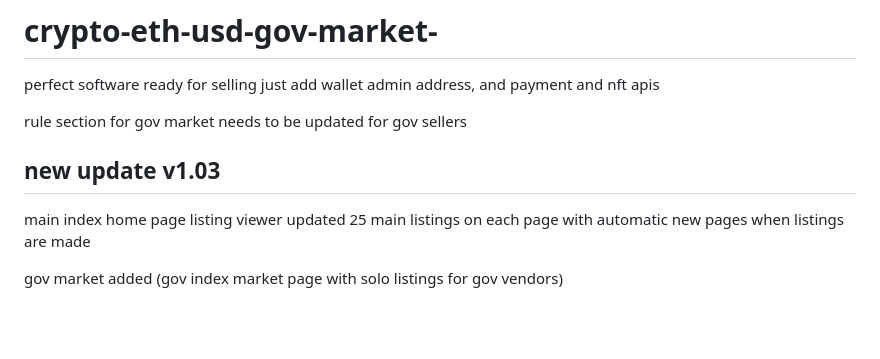
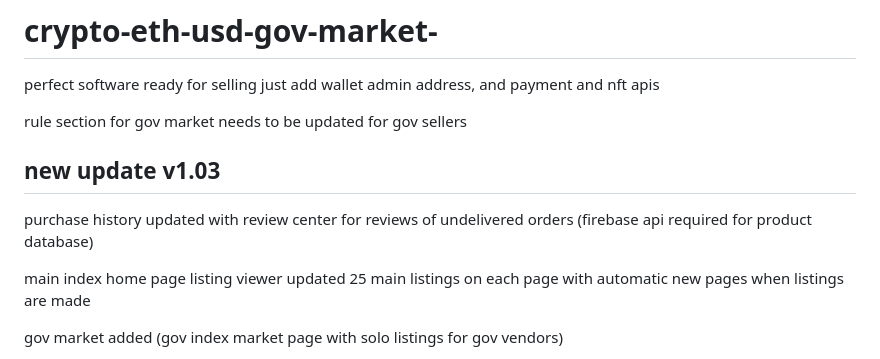
Before and after one commit to wm97artsociety/crypto-eth-usd-gov-market-, a Markdown page: README.md, the part around the change. Drawn GitHub-style; blank space fills up the shorter version.

```diff
--- a/README.md
+++ b/README.md
@@ -7,6 +7,10 @@ rule section for gov market needs to be updated for gov sellers
 
 new update v1.03
 -
+
+purchase history updated with review center for reviews of undelivered orders (firebase api required for product database)
+
+
 main index home page listing viewer updated 25 main listings on each page with automatic new pages when listings are made
 
 gov market added (gov index market page with solo listings for gov vendors)
```
